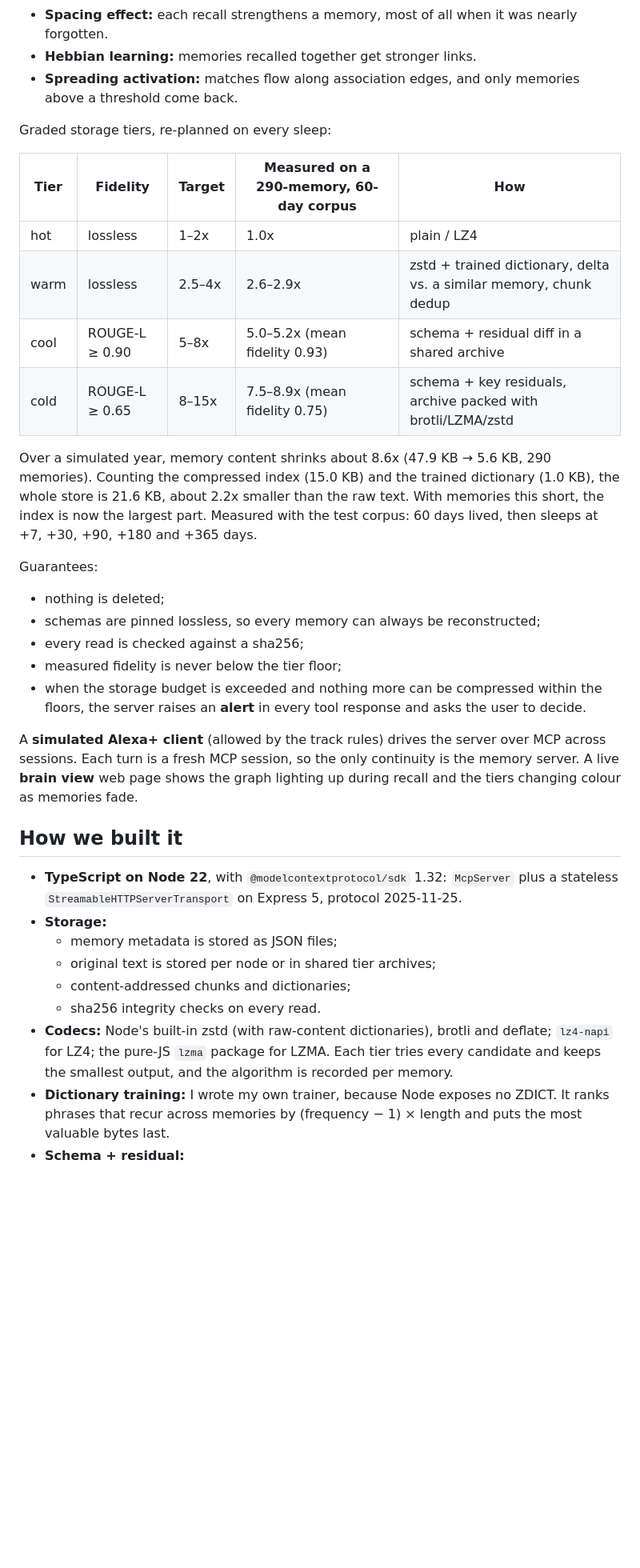
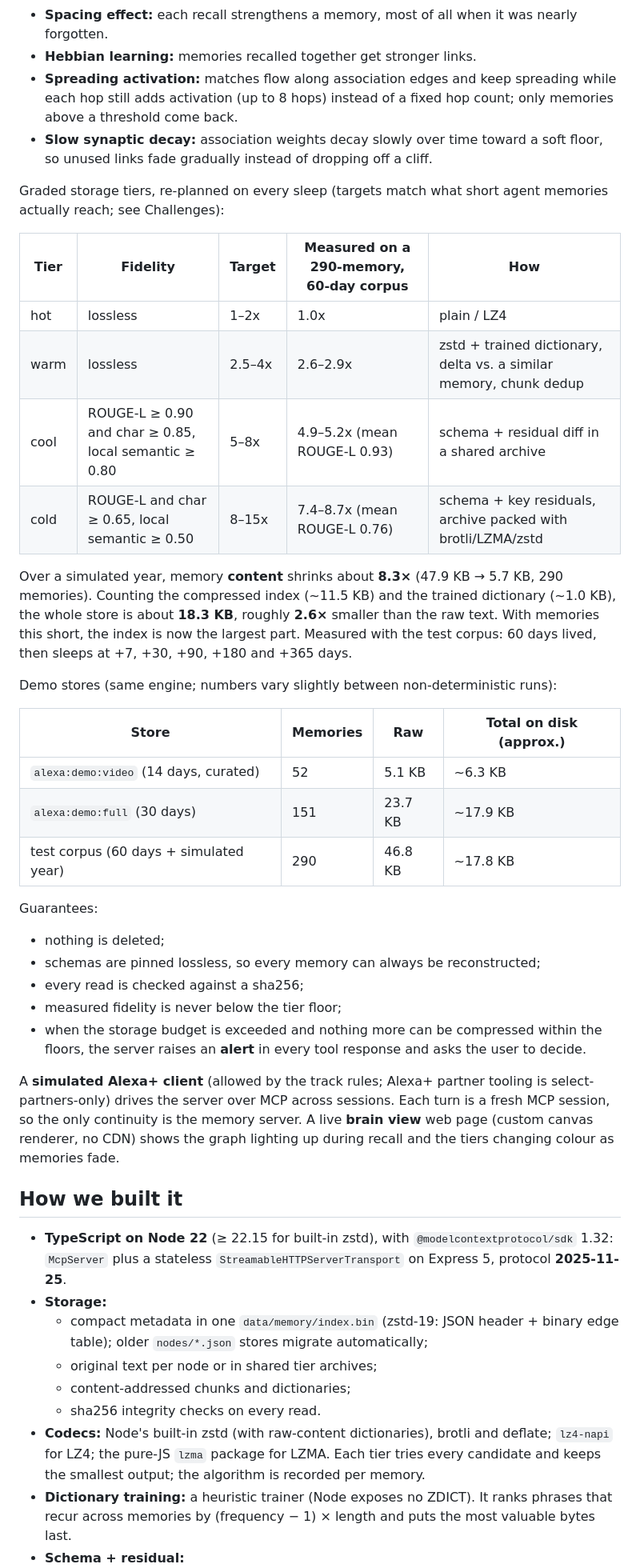
Before and after one commit to denyanna7-design/hippocampus-memory, a Markdown page: submission/devpost-description.md, the part around one of its changes. Shown at 80% size. Drawn GitHub-style; blank space fills up the shorter version.

```diff
--- a/submission/devpost-description.md
+++ b/submission/devpost-description.md
@@ -29,18 +31,27 @@ Brain-inspired dynamics:
 - **Salience:** important memories start stronger, and memories with salience ≥ 0.7 are always stored byte-exact.
 - **Spacing effect:** each recall strengthens a memory, most of all when it was nearly forgotten.
 - **Hebbian learning:** memories recalled together get stronger links.
-- **Spreading activation:** matches flow along association edges, and only memories above a threshold come back.
+- **Spreading activation:** matches flow along association edges and keep spreading while each hop still adds activation (up to 8 hops) instead of a fixed hop count; only memories above a threshold come back.
+- **Slow synaptic decay:** association weights decay slowly over time toward a soft floor, so unused links fade gradually instead of dropping off a cliff.
 
-Graded storage tiers, re-planned on every sleep:
+Graded storage tiers, re-planned on every sleep (targets match what short agent memories actually reach; see Challenges):
 
 | Tier | Fidelity | Target | Measured on a 290-memory, 60-day corpus | How |
 |---|---|---|---|---|
 | hot | lossless | 1–2x | 1.0x | plain / LZ4 |
 | warm | lossless | 2.5–4x | 2.6–2.9x | zstd + trained dictionary, delta vs. a similar memory, chunk dedup |
-| cool | ROUGE-L ≥ 0.90 | 5–8x | 5.0–5.2x (mean fidelity 0.93) | schema + residual diff in a shared archive |
-| cold | ROUGE-L ≥ 0.65 | 8–15x | 7.5–8.9x (mean fidelity 0.75) | schema + key residuals, archive packed with brotli/LZMA/zstd |
+| cool | ROUGE-L ≥ 0.90 and char ≥ 0.85, local semantic ≥ 0.80 | 5–8x | 4.9–5.2x (mean ROUGE-L 0.93) | schema + residual diff in a shared archive |
+| cold | ROUGE-L and char ≥ 0.65, local semantic ≥ 0.50 | 8–15x | 7.4–8.7x (mean ROUGE-L 0.76) | schema + key residuals, archive packed with brotli/LZMA/zstd |
 
-Over a simulated year, memory content shrinks about 8.6x (47.9 KB → 5.6 KB, 290 memories). Counting the compressed index (15.0 KB) and the trained dictionary (1.0 KB), the whole store is 21.6 KB, about 2.2x smaller than the raw text. With memories this short, the index is now the largest part. Measured with the test corpus: 60 days lived, then sleeps at +7, +30, +90, +180 and +365 days.
+Over a simulated year, memory **content** shrinks about **8.3×** (47.9 KB → 5.7 KB, 290 memories). Counting the compressed index (~11.5 KB) and the trained dictionary (~1.0 KB), the whole store is about **18.3 KB**, roughly **2.6×** smaller than the raw text. With memories this short, the index is now the largest part. Measured with the test corpus: 60 days lived, then sleeps at +7, +30, +90, +180 and +365 days.
+
+Demo stores (same engine; numbers vary slightly between non-deterministic runs):
+
+| Store | Memories | Raw | Total on disk (approx.) |
+|---|---|---|---|
+| `alexa:demo:video` (14 days, curated) | 52 | 5.1 KB | ~6.3 KB |
+| `alexa:demo:full` (30 days) | 151 | 23.7 KB | ~17.9 KB |
+| test corpus (60 days + simulated year) | 290 | 46.8 KB | ~17.8 KB |
 
 Guarantees:
 - nothing is deleted;
@@ -49,15 +60,15 @@ Guarantees:
 - measured fidelity is never below the tier floor;
 - when the storage budget is exceeded and nothing more can be compressed within the floors, the server raises an **alert** in every tool response and asks the user to decide.
 
-A **simulated Alexa+ client** (allowed by the track rules) drives the server over MCP across sessions. Each turn is a fresh MCP session, so the only continuity is the memory server. A live **brain view** web page shows the graph lighting up during recall and the tiers changing colour as memories fade.
+A **simulated Alexa+ client** (allowed by the track rules; Alexa+ partner tooling is select-partners-only) drives the server over MCP across sessions. Each turn is a fresh MCP session, so the only continuity is the memory server. A live **brain view** web page (custom canvas renderer, no CDN) shows the graph lighting up during recall and the tiers changing colour as memories fade.
 
 ## How we built it
-- **TypeScript on Node 22**, with `@modelcontextprotocol/sdk` 1.32: `McpServer` plus a stateless `StreamableHTTPServerTransport` on Express 5, protocol 2025-11-25.
+- **TypeScript on Node 22** (≥ 22.15 for built-in zstd), with `@modelcontextprotocol/sdk` 1.32: `McpServer` plus a stateless `StreamableHTTPServerTransport` on Express 5, protocol **2025-11-25**.
 - **Storage:**
-  - memory metadata is stored as JSON files;
-  - original text is stored per node or in shared tier archives;
+  - compact metadata in one `data/memory/index.bin` (zstd-19: JSON header + binary edge table); older `nodes/*.json` stores migrate automatically;
+  - original text per node or in shared tier archives;
   - content-addressed chunks and dictionaries;
   - sha256 integrity checks on every read.
-- **Codecs:** Node's built-in zstd (with raw-content dictionaries), brotli and deflate; `lz4-napi` for LZ4; the pure-JS `lzma` package for LZMA. Each tier tries every candidate and keeps the smallest output, and the algorithm is recorded per memory.
-- **Dictionary training:** I wrote my own trainer, because Node exposes no ZDICT. It ranks phrases that recur across memories by (frequency − 1) × length and puts the most valuable bytes last.
+- **Codecs:** Node's built-in zstd (with raw-content dictionaries), brotli and deflate; `lz4-napi` for LZ4; the pure-JS `lzma` package for LZMA. Each tier tries every candidate and keeps the smallest output; the algorithm is recorded per memory.
+- **Dictionary training:** a heuristic trainer (Node exposes no ZDICT). It ranks phrases that recur across memories by (frequency − 1) × length and puts the most valuable bytes last.
 - **Schema + residual:**
```
Also changed, not shown: other parts of submission/devpost-description.md (+20 -15 lines), submission/friction-log.md (+5 -3 lines).
